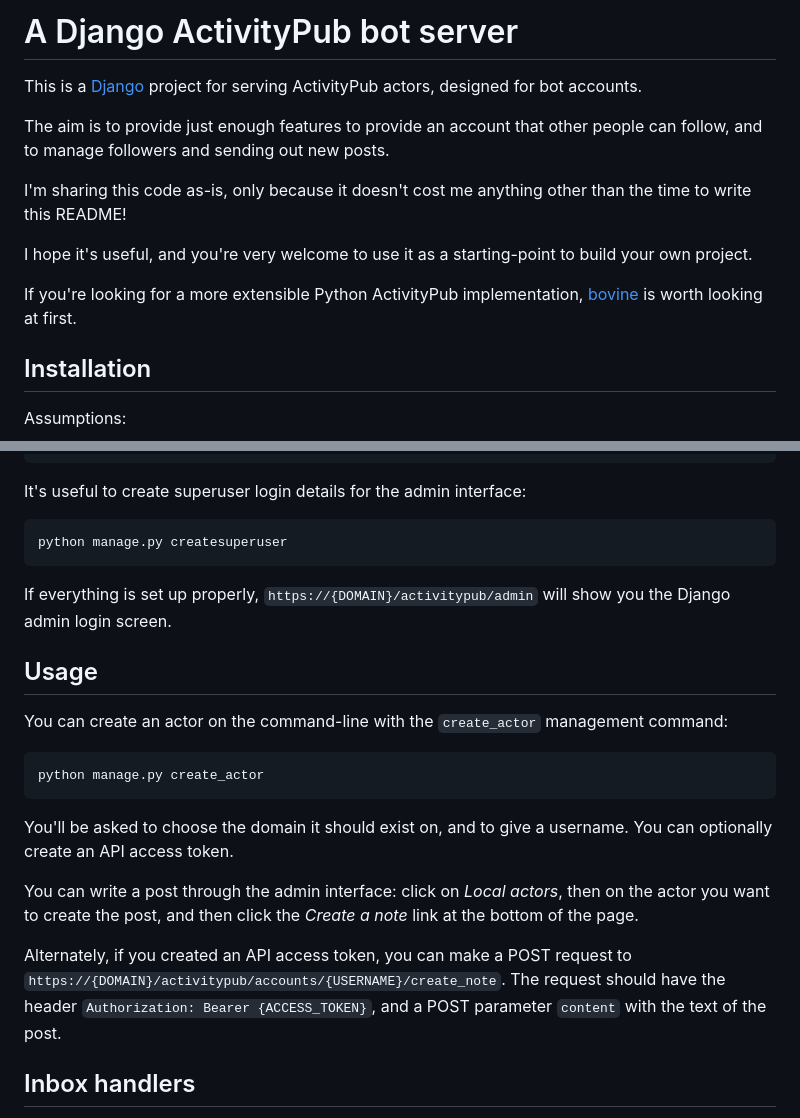
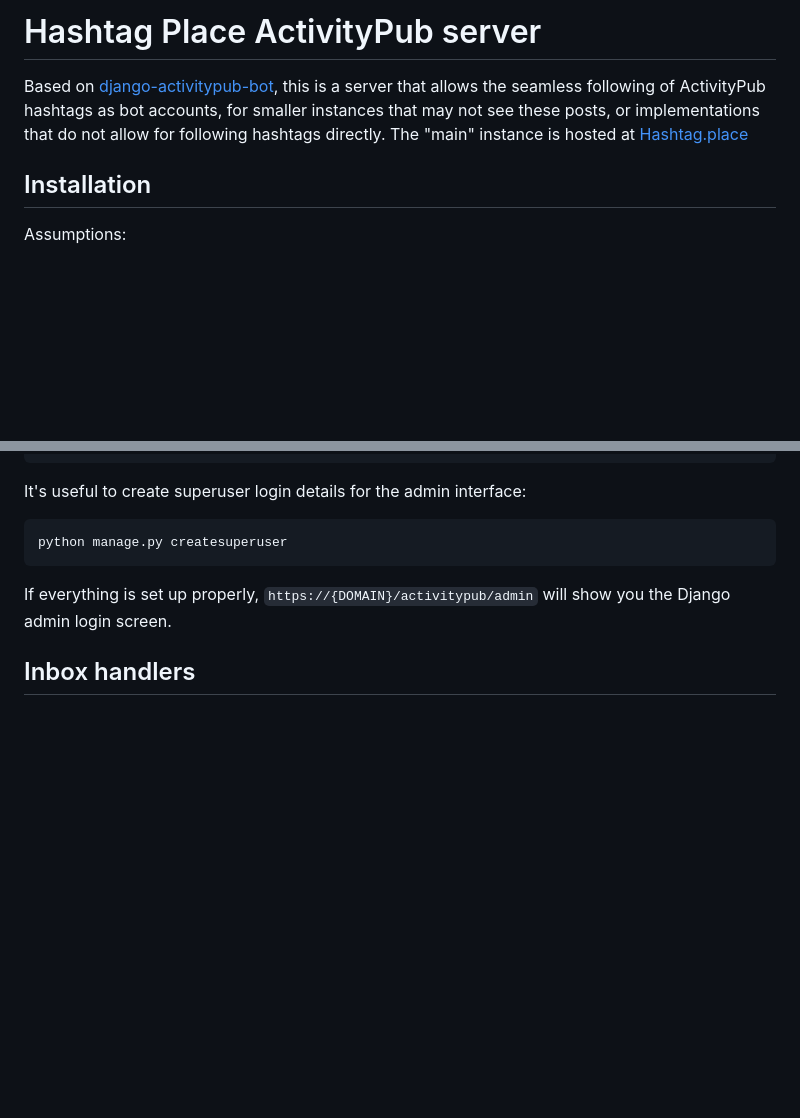
Before and after one commit to ranok/hashtagplace, a Markdown page: README.md, 2 parts joined by grey strips. GitHub-like rendering; blank space fills up the shorter version.

````diff
--- a/README.md
+++ b/README.md
@@ -1,14 +1,6 @@
-# A Django ActivityPub bot server
+# Hashtag Place ActivityPub server
 
-This is a [Django](https://www.djangoproject.com/) project for serving ActivityPub actors, designed for bot accounts.
-
-The aim is to provide just enough features to provide an account that other people can follow, and to manage followers and sending out new posts.
-
-I'm sharing this code as-is, only because it doesn't cost me anything other than the time to write this README!
-
-I hope it's useful, and you're very welcome to use it as a starting-point to build your own project.
-
-If you're looking for a more extensible Python ActivityPub implementation, [bovine](https://github.com/HelgeKrueger/bovine) is worth looking at first.
+Based on [django-activitypub-bot](https://github.com/christianp/django-activitypub-bot), this is a server that allows the seamless following of ActivityPub hashtags as bot accounts, for smaller instances that may not see these posts, or implementations that do not allow for following hashtags directly. The "main" instance is hosted at [Hashtag.place](https://hashtag.place)
 
 ## Installation
 
@@ -86,21 +78,6 @@ python manage.py createsuperuser
 
 If everything is set up properly, `https://{DOMAIN}/activitypub/admin` will show you the Django admin login screen.
 
-## Usage
-
-You can create an actor on the command-line with the `create_actor` management command:
-
-```
-python manage.py create_actor
-```
-
-You'll be asked to choose the domain it should exist on, and to give a username. You can optionally create an API access token.
-
-You can write a post through the admin interface: click on *Local actors*, then on the actor you want to create the post, and then click the *Create a note* link at the bottom of the page.
-
-Alternately, if you created an API access token, you can make a POST request to `https://{DOMAIN}/activitypub/accounts/{USERNAME}/create_note`.
-The request should have the header `Authorization: Bearer {ACCESS_TOKEN}`, and a POST parameter `content` with the text of the post.
-
 ## Inbox handlers
 
 When an ActivityPub message is received, it's handled by a series of subclasses of `bot.inbox.AbstractInboxHandler`.
````
